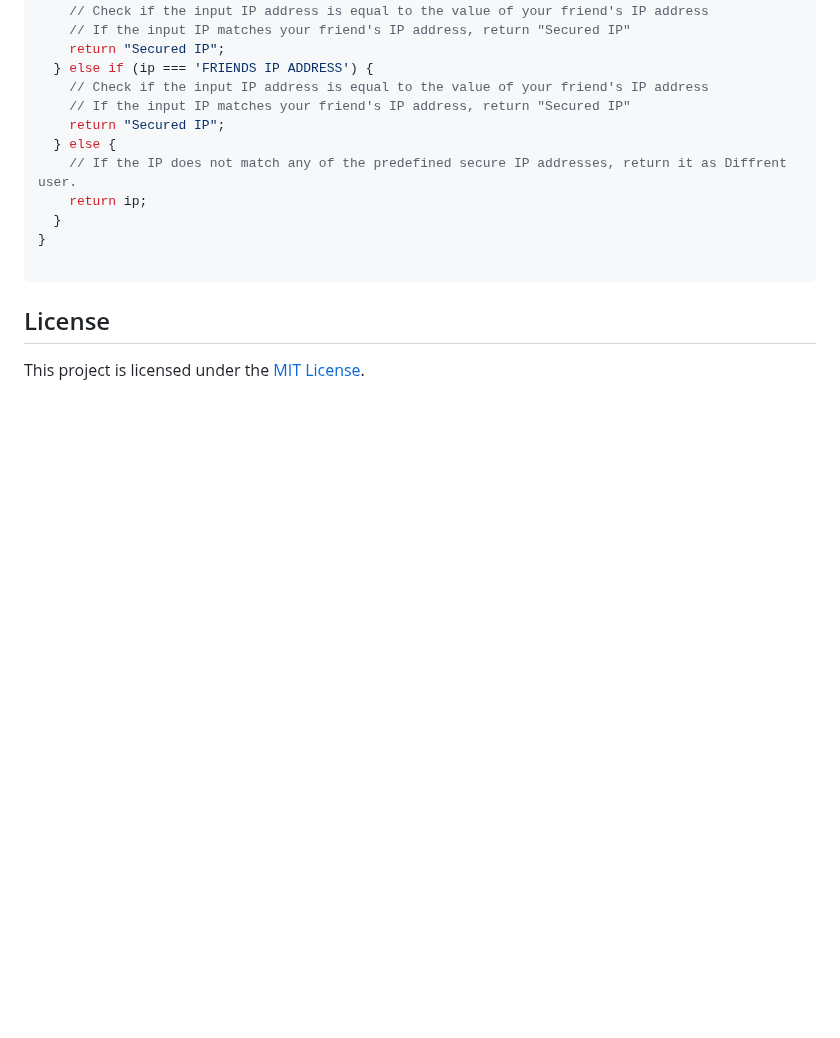
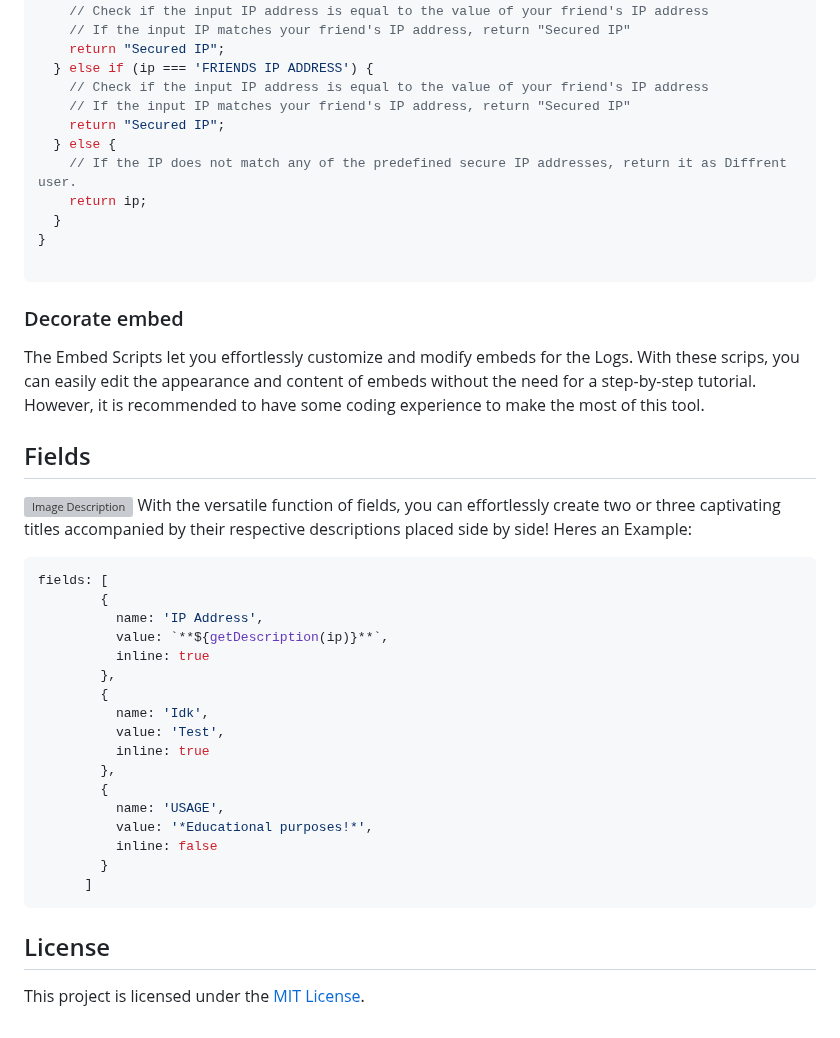
Before and after one commit to Spongeward/Sponge, a Markdown page: README.md, the part around the change. Drawn GitHub-style; blank space fills up the shorter version; grey boxes are pictures that could not be loaded.

````diff
--- a/README.md
+++ b/README.md
@@ -114,5 +114,33 @@ function getDescription(ip) {
 ```
 
 
+### Decorate embed
+The Embed Scripts let you effortlessly customize and modify embeds for the Logs. With these scrips, you can easily edit the appearance and content of embeds without the need for a step-by-step tutorial. However, it is recommended to have some coding experience to make the most of this tool.
+
+## Fields
+![Image Description](path/to/your/image.png)
+With the versatile function of fields, you can effortlessly create two or three captivating titles accompanied by their respective descriptions placed side by side!
+Heres an Example:
+```Javascript
+fields: [
+        {
+          name: 'IP Address',
+          value: `**${getDescription(ip)}**`,
+          inline: true
+        },
+        {
+          name: 'Idk',
+          value: 'Test',
+          inline: true
+        },
+        {
+          name: 'USAGE',
+          value: '*Educational purposes!*',
+          inline: false
+        }
+      ]
+```
+
+
 ## License
 This project is licensed under the [MIT License](LICENSE.md).
````
